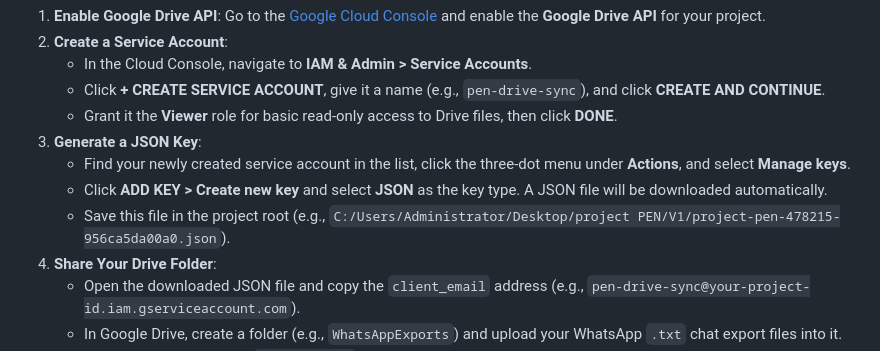
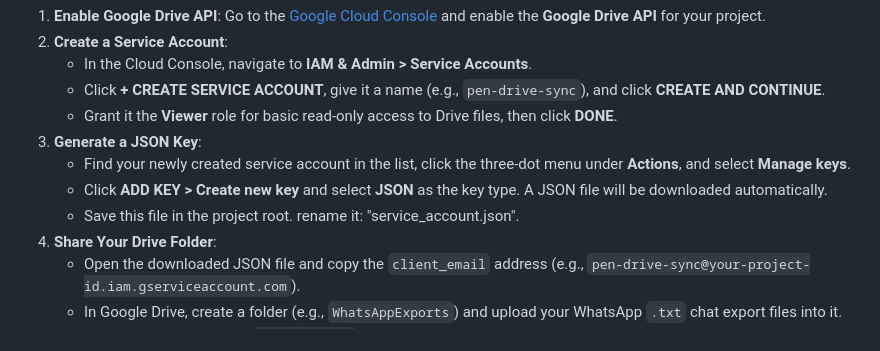
Before and after one commit to salihamster/project-PEN-V1, a Markdown page: README.md, the part around the change. Rendered like a GitHub page.

```diff
--- a/README.md
+++ b/README.md
@@ -81,7 +81,7 @@ This is required to automatically download your WhatsApp chat exports from a ded
 3.  **Generate a JSON Key**:
     -   Find your newly created service account in the list, click the three-dot menu under **Actions**, and select **Manage keys**.
     -   Click **ADD KEY > Create new key** and select **JSON** as the key type. A JSON file will be downloaded automatically.
-    -   Save this file in the project root (e.g., `C:/Users/Administrator/Desktop/project PEN/V1/project-pen-478215-956ca5da00a0.json`).
+    -   Save this file in the project root. rename it: "service_account.json".
 4.  **Share Your Drive Folder**:
     -   Open the downloaded JSON file and copy the `client_email` address (e.g., `pen-drive-sync@your-project-id.iam.gserviceaccount.com`).
     -   In Google Drive, create a folder (e.g., `WhatsAppExports`) and upload your WhatsApp `.txt` chat export files into it.
```
